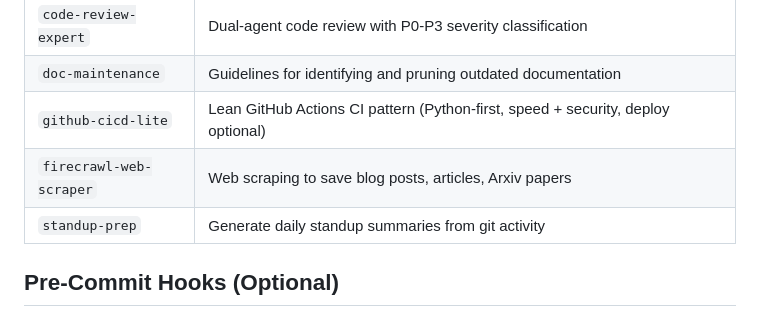
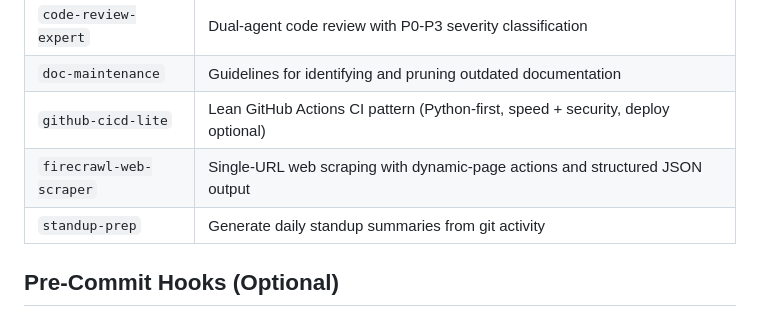
Before and after one commit to joaomj/opencode, a Markdown page: README.md, the part around the change. Drawn GitHub-style.

Commit message:
docs: refine firecrawl scraper skill for single-url workflow

```diff
--- a/README.md
+++ b/README.md
@@ -105,7 +105,7 @@ Analyzes your git activity (GitHub CLI or local git), detects potential blockers
 | `code-review-expert` | Dual-agent code review with P0-P3 severity classification |
 | `doc-maintenance` | Guidelines for identifying and pruning outdated documentation |
 | `github-cicd-lite` | Lean GitHub Actions CI pattern (Python-first, speed + security, deploy optional) |
-| `firecrawl-web-scraper` | Web scraping to save blog posts, articles, Arxiv papers |
+| `firecrawl-web-scraper` | Single-URL web scraping with dynamic-page actions and structured JSON output |
 | `standup-prep` | Generate daily standup summaries from git activity |
 
 ## Pre-Commit Hooks (Optional)
```
Also changed, not shown: CHANGELOG.md (+14 -0 lines), skills/firecrawl-web-scraper/SKILL.md (+201 -138 lines).
